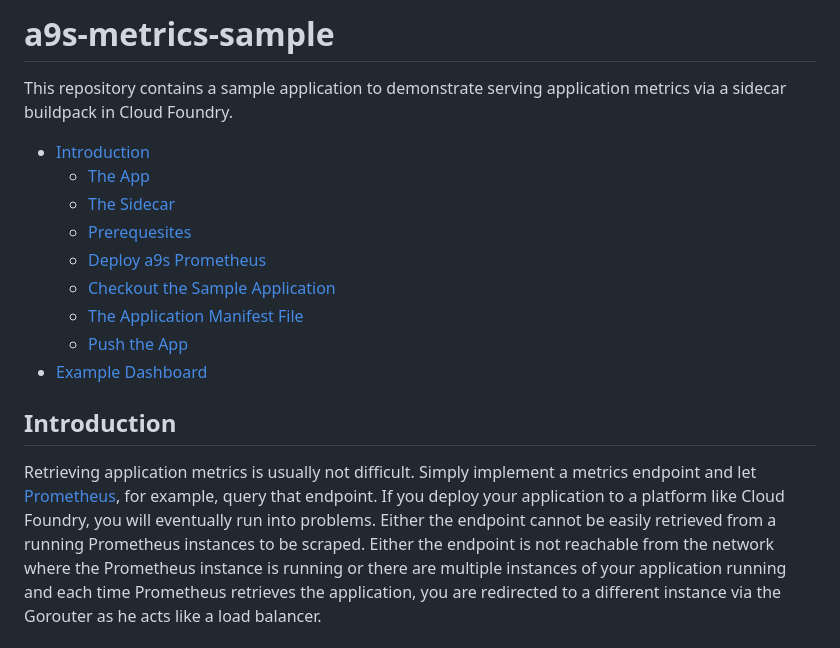
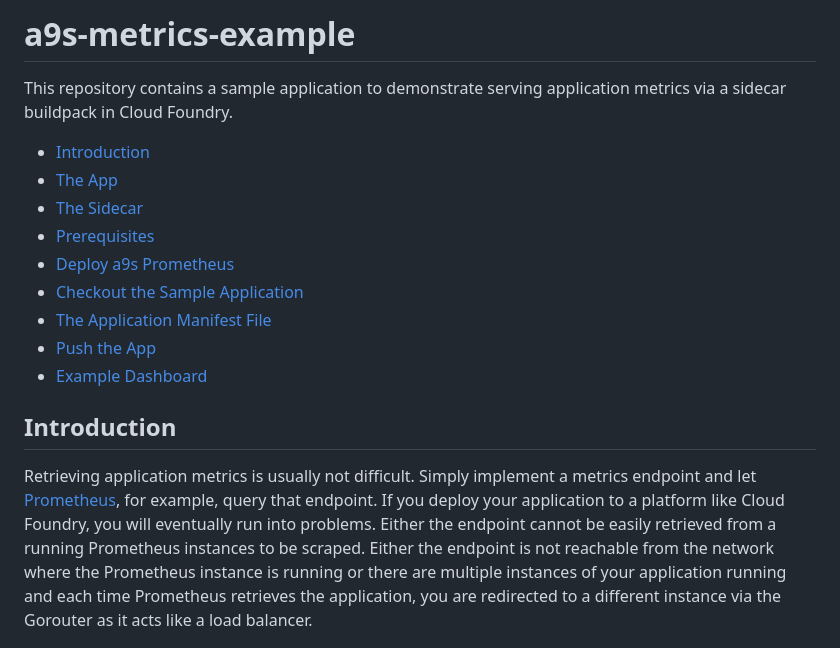
Before and after one commit to anynines/a9s-metrics-example, a Markdown page: README.md, the part around one of its changes. GitHub-like rendering.

```diff
--- a/README.md
+++ b/README.md
@@ -1,16 +1,16 @@
-# a9s-metrics-sample
+# a9s-metrics-example
 
 This repository contains a sample application to demonstrate serving application
 metrics via a sidecar buildpack in Cloud Foundry.
 
 - [Introduction](#introduction)
-  - [The App](#the-app)
-  - [The Sidecar](#the-sidecar)
-  - [Prerequesites](#prerequesites)
-  - [Deploy a9s Prometheus](#deploy-a9s-prometheus)
-  - [Checkout the Sample Application](#checkout-the-sample-application)
-  - [The Application Manifest File](#the-application-manifest-file)
-  - [Push the App](#push-the-app)
+- [The App](#the-app)
+- [The Sidecar](#the-sidecar)
+- [Prerequisites](#prerequisites)
+- [Deploy a9s Prometheus](#deploy-a9s-prometheus)
+- [Checkout the Sample Application](#checkout-the-sample-application)
+- [The Application Manifest File](#the-application-manifest-file)
+- [Push the App](#push-the-app)
 - [Example Dashboard](#example-dashboard)
 
 ## Introduction
@@ -23,7 +23,7 @@ easily retrieved from a running Prometheus instances to be scraped. Either the
 endpoint is not reachable from the network where the Prometheus instance is
 running or there are multiple instances of your application running and each
 time Prometheus retrieves the application, you are redirected to a different
-instance via the Gorouter as he acts like a load balancer.
+instance via the Gorouter as it acts like a load balancer.
 
 ![](images/communication-restrictions.png)
 
```
Also changed, not shown: other parts of README.md (+27 -18 lines).
